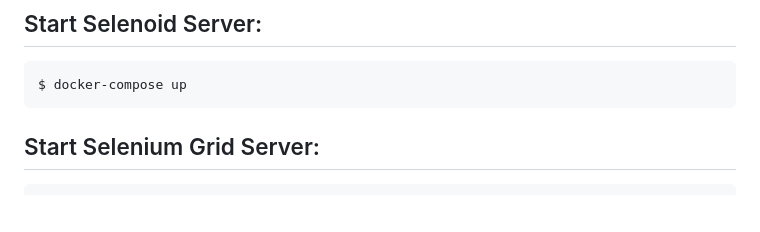
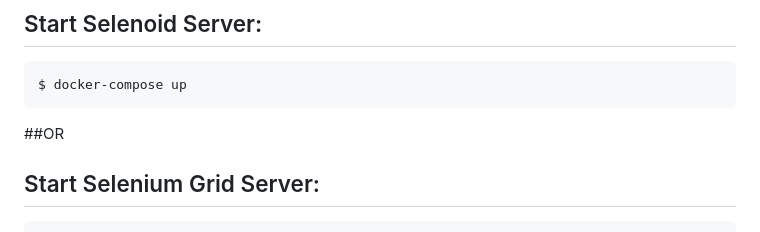
Before and after one commit to Schveitzer/selenium-python-distributed-parallelized-tests, a Markdown page: README.md, the part around the change. Drawn GitHub-style; blank space fills up the shorter version.

````diff
--- a/README.md
+++ b/README.md
@@ -44,6 +44,7 @@ $ pip3 install --no-cache-dir -r requirements.txt
 ```bash
 $ docker-compose up
 ```
+##OR
 
 ## Start Selenium Grid Server:
 ```bash
````
